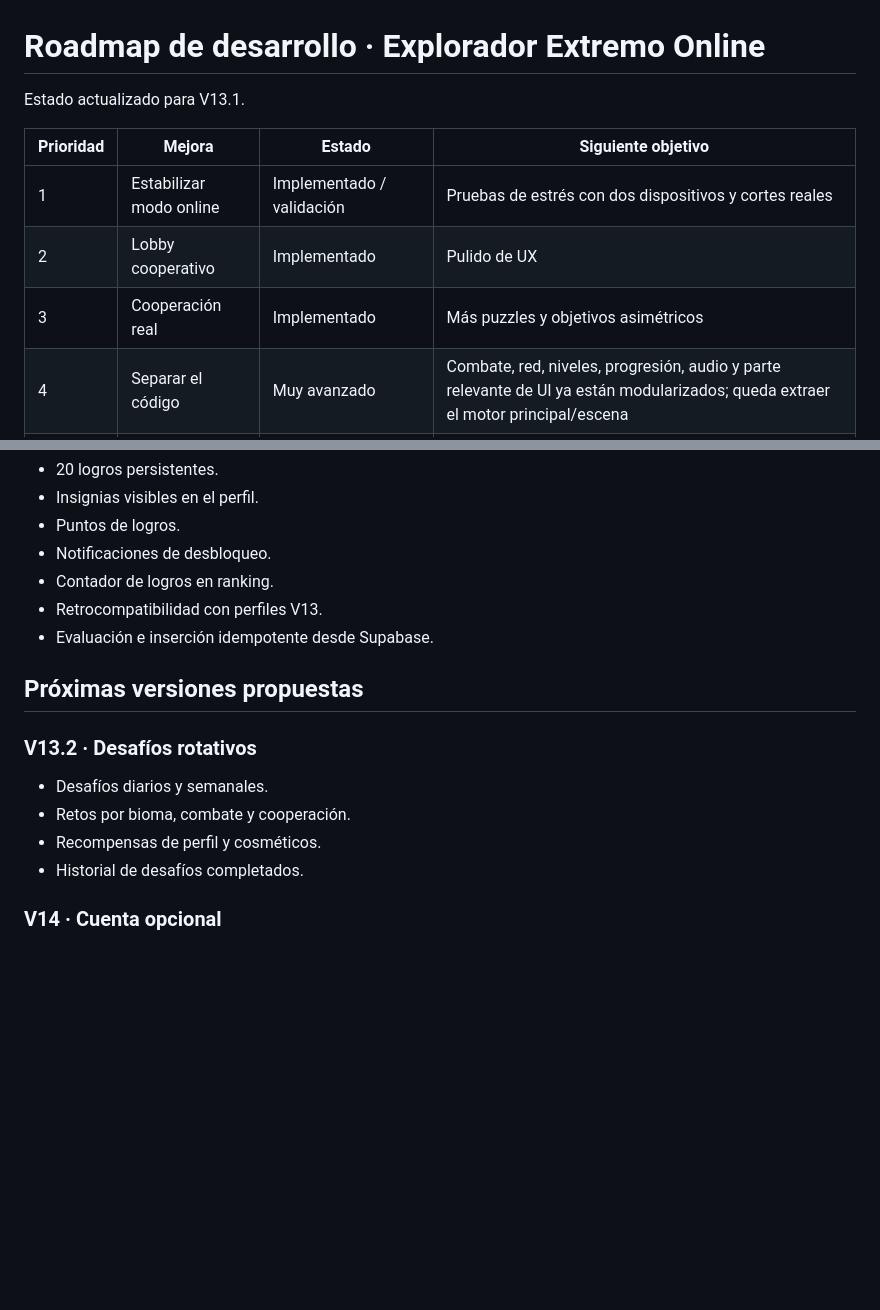
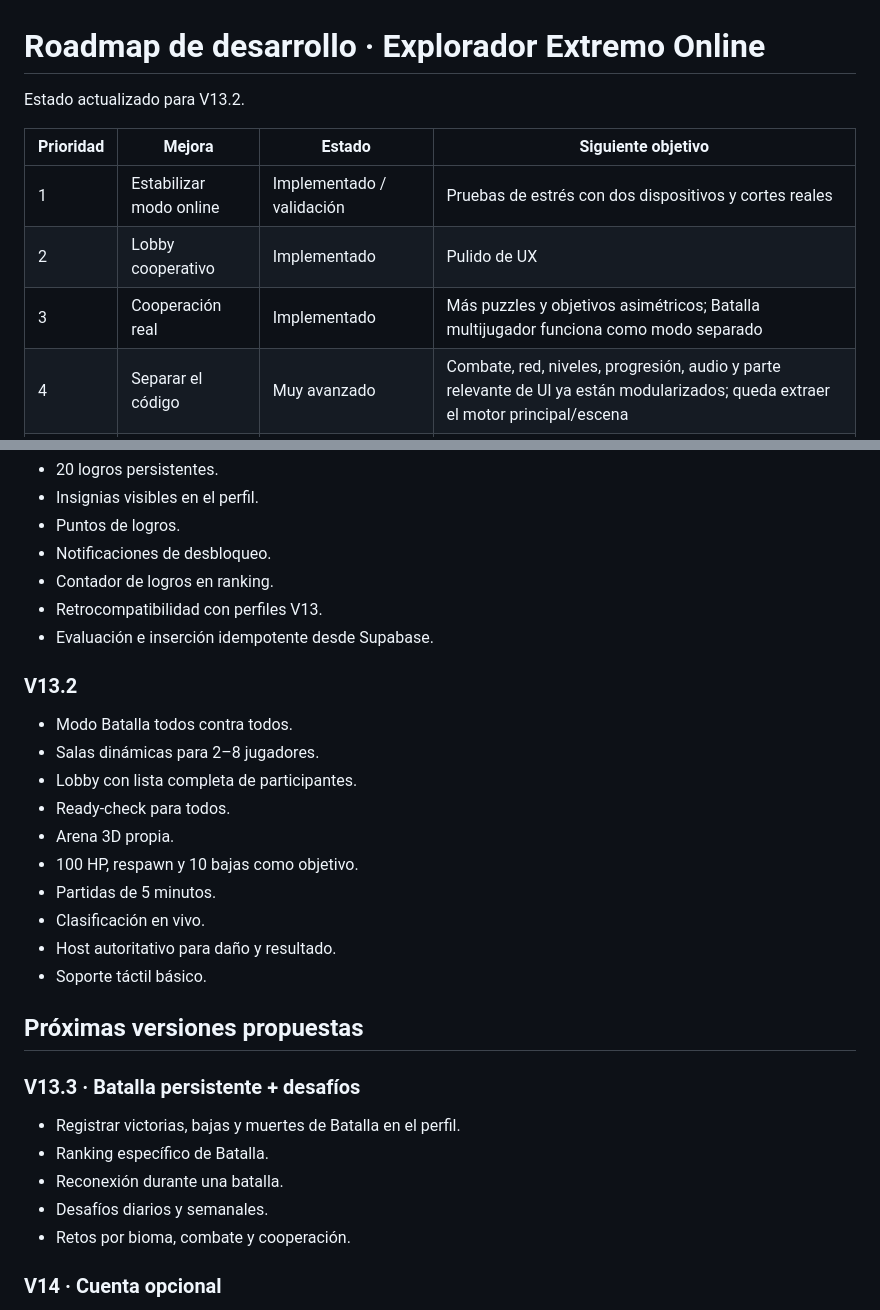
Before and after one commit to cauretaf-jpg/Explorador-extremo-online, a Markdown page: ROADMAP.md, 2 parts joined by grey strips. GitHub-like rendering; blank space fills up the shorter version.

Commit message:
docs: advance roadmap to V13.2 battle mode

```diff
--- a/ROADMAP.md
+++ b/ROADMAP.md
@@ -1,12 +1,12 @@
 # Roadmap de desarrollo · Explorador Extremo Online
 
-Estado actualizado para V13.1.
+Estado actualizado para V13.2.
 
 | Prioridad | Mejora | Estado | Siguiente objetivo |
 |---|---|---|---|
 | 1 | Estabilizar modo online | Implementado / validación | Pruebas de estrés con dos dispositivos y cortes reales |
 | 2 | Lobby cooperativo | Implementado | Pulido de UX |
-| 3 | Cooperación real | Implementado | Más puzzles y objetivos asimétricos |
+| 3 | Cooperación real | Implementado | Más puzzles y objetivos asimétricos; Batalla multijugador funciona como modo separado |
 | 4 | Separar el código | Muy avanzado | Combate, red, niveles, progresión, audio y parte relevante de UI ya están modularizados; queda extraer el motor principal/escena |
 | 5 | Mejorar combate | Avanzado | Sistema de arma, cargador, recarga y mejoras implementado; faltan más armas/power-ups físicos |
 | 6 | Mejor progresión | Implementado / expansión | Objetivos 1–11 y mejoras entre niveles; se puede profundizar con más eventos exclusivos |
@@ -79,13 +79,26 @@ Estado actualizado para V13.1.
 - Retrocompatibilidad con perfiles V13.
 - Evaluación e inserción idempotente desde Supabase.
 
+### V13.2
+- Modo Batalla todos contra todos.
+- Salas dinámicas para 2–8 jugadores.
+- Lobby con lista completa de participantes.
+- Ready-check para todos.
+- Arena 3D propia.
+- 100 HP, respawn y 10 bajas como objetivo.
+- Partidas de 5 minutos.
+- Clasificación en vivo.
+- Host autoritativo para daño y resultado.
+- Soporte táctil básico.
+
 ## Próximas versiones propuestas
 
-### V13.2 · Desafíos rotativos
+### V13.3 · Batalla persistente + desafíos
+- Registrar victorias, bajas y muertes de Batalla en el perfil.
+- Ranking específico de Batalla.
+- Reconexión durante una batalla.
 - Desafíos diarios y semanales.
 - Retos por bioma, combate y cooperación.
-- Recompensas de perfil y cosméticos.
-- Historial de desafíos completados.
 
 ### V14 · Cuenta opcional
 - Supabase Auth para migrar el perfil local a una cuenta.
```
